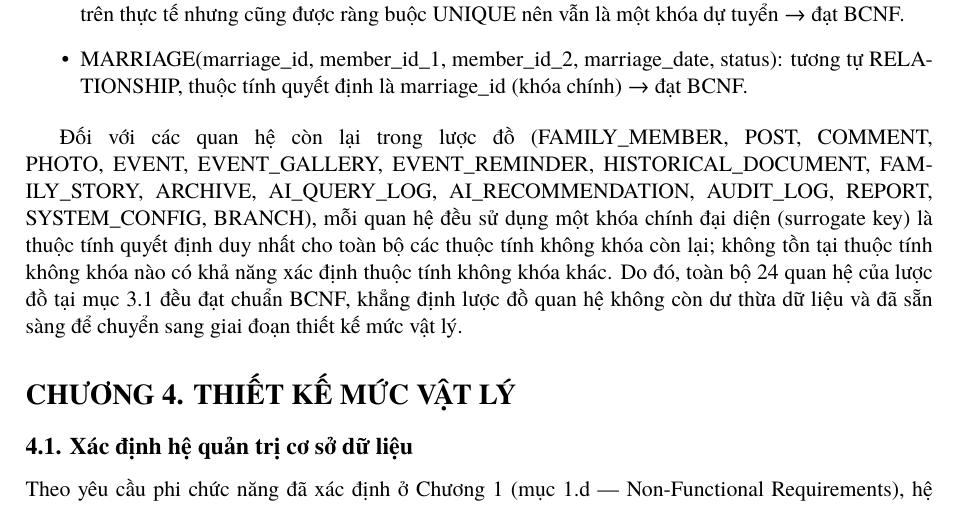
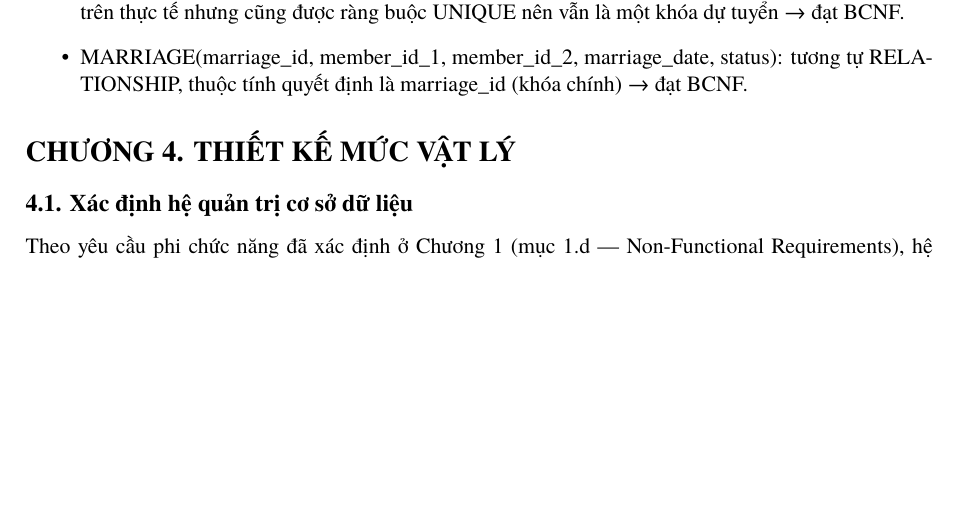
Before and after one commit to bthi-bit/Nhom2_TKCSDL, a LaTeX document (main.tex, which reads chapters/chuong3.tex): part of page 23 of 29, cut so that both start at the same text, the shorter picture padded with empty space. Compiled offline with XeLaTeX.

Commit message:
Update chuong3.tex

```diff
--- a/chapters/chuong3.tex
+++ b/chapters/chuong3.tex
@@ -274,5 +274,3 @@ Kiểm tra bốn quan hệ kết quả của ví dụ (EVENT, FAMILY, USER, EVEN
 \item
   MARRIAGE(marriage\_id, member\_id\_1, member\_id\_2, marriage\_date, status): tương tự RELATIONSHIP, thuộc tính quyết định là marriage\_id (khóa chính) → đạt BCNF.
 \end{itemize}
-
-Đối với các quan hệ còn lại trong lược đồ (FAMILY\_MEMBER, POST, COMMENT, PHOTO, EVENT, EVENT\_GALLERY, EVENT\_REMINDER, HISTORICAL\_DOCUMENT, FAMILY\_STORY, ARCHIVE, AI\_QUERY\_LOG, AI\_RECOMMENDATION, AUDIT\_LOG, REPORT, SYSTEM\_CONFIG, BRANCH), mỗi quan hệ đều sử dụng một khóa chính đại diện (surrogate key) là thuộc tính quyết định duy nhất cho toàn bộ các thuộc tính không khóa còn lại; không tồn tại thuộc tính không khóa nào có khả năng xác định thuộc tính không khóa khác. Do đó, toàn bộ 24 quan hệ của lược đồ tại mục 3.1 đều đạt chuẩn BCNF, khẳng định lược đồ quan hệ không còn dư thừa dữ liệu và đã sẵn sàng để chuyển sang giai đoạn thiết kế mức vật lý.
```
